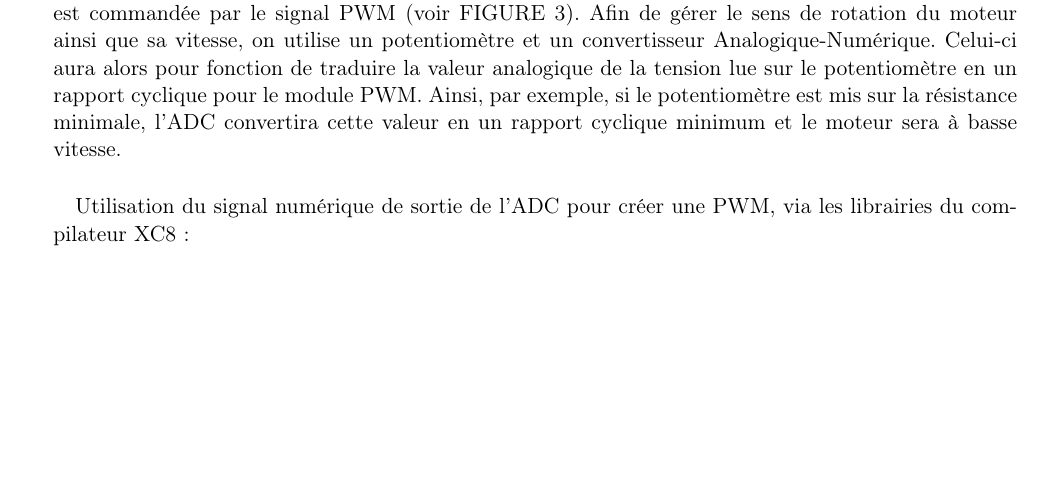
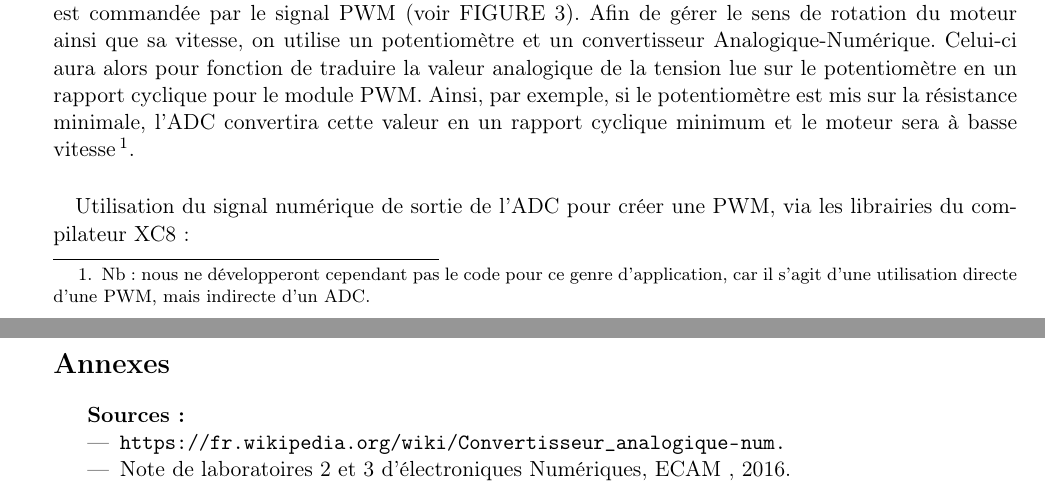
Before and after one commit to Sellto/ECAM_3BE_EN_ADC, a LaTeX document (Rapport Labo2-3-4.tex, which reads Annexes.tex, Notion.tex): part of page 3 of 4 before the commit and two parts of pages 3 and 5 of 5 after it, the two joined at a grey line, cut so that both start at the same text, the shorter picture padded with empty space. Compiled offline with pdfLaTeX.

Commit message:
Final Report

```diff
--- a/Annexes.tex
+++ b/Annexes.tex
@@ -1 +1,6 @@
 \section*{Annexes}
+\textbf{Sources:}
+\begin{itemize}
+\item \url{https://fr.wikipedia.org/wiki/Convertisseur_analogique-num.}
+\item Note de laboratoires 2 et 3 d'électroniques Numériques, ECAM , 2016.
+\end{itemize}
--- a/Notion.tex
+++ b/Notion.tex
@@ -17,7 +17,7 @@ Le principe général de la modulation PWM est qu'en appliquant une succession d
 \end{figure}
 
 \paragraph{}
-Une application concrète de ces notions est le contrôle d'un moteur DC au moyen d'un signal PWM. Le moteur est placé dans un montage en pont H dont l'ouverture et la fermeture des interrupeurs est commandée par le signal PWM (voir FIGURE \ref{pontH}). Afin de gérer le sens de rotation du moteur ainsi que sa vitesse, on utilise un potentiomètre et un convertisseur Analogique-Numérique. Celui-ci aura alors pour fonction de traduire la valeur analogique de la tension lue sur le potentiomètre en un rapport cyclique pour le module PWM. Ainsi, par exemple,  si le potentiomètre est mis sur la résistance minimale, l'ADC convertira cette valeur en un rapport cyclique minimum et le moteur sera à basse vitesse.
+Une application concrète de ces notions est le contrôle d'un moteur DC au moyen d'un signal PWM. Le moteur est placé dans un montage en pont H dont l'ouverture et la fermeture des interrupeurs est commandée par le signal PWM (voir FIGURE \ref{pontH}). Afin de gérer le sens de rotation du moteur ainsi que sa vitesse, on utilise un potentiomètre et un convertisseur Analogique-Numérique. Celui-ci aura alors pour fonction de traduire la valeur analogique de la tension lue sur le potentiomètre en un rapport cyclique pour le module PWM. Ainsi, par exemple,  si le potentiomètre est mis sur la résistance minimale, l'ADC convertira cette valeur en un rapport cyclique minimum et le moteur sera à basse vitesse\footnote{Nb: nous ne développeront cependant pas le code pour ce genre d'application, car il s'agit d'une utilisation directe d'une PWM, mais indirecte d'un ADC.}.
 
 \begin{figure}[h]
 \begin{center}
--- a/Rapport Labo2-3-4.tex
+++ b/Rapport Labo2-3-4.tex
@@ -8,6 +8,7 @@
 %\usepackage{fourier}
 \usepackage{graphicx}
 \usepackage{framed}
+\usepackage{url}
 \usepackage[left=2cm,right=2cm,top=2cm,bottom=2cm]{geometry}
 \input{codetemplate.tex}
 
```
Also changed, not shown: Rapport Labo2-3-4.pdf, Notion.tex (2 more changed lines).
